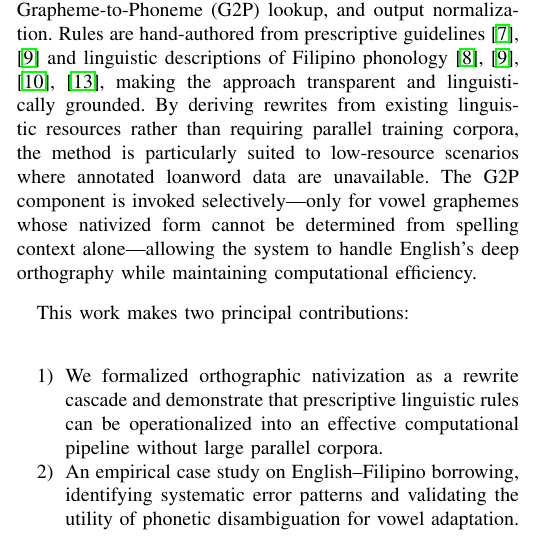
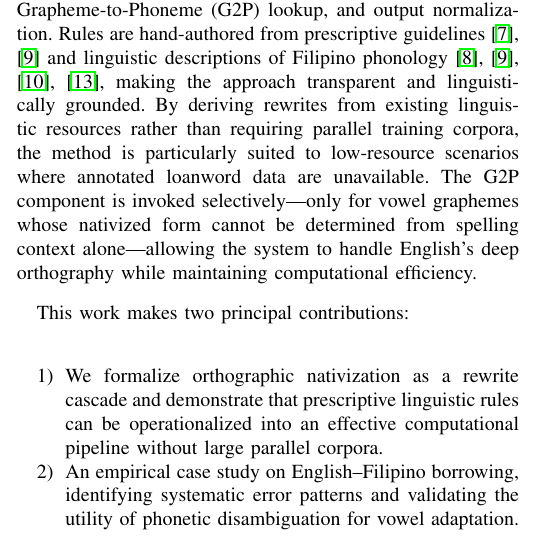
Before and after one commit to Mango-Cats/tagabaybay-docs, a LaTeX paper (paper/main.tex, which reads paper/chapters/introduction.tex): part of one column of page 1 of 5, cut so that both start at the same text. Compiled offline with pdfLaTeX.

Commit message:
More changes in the introduction

```diff
--- a/paper/chapters/introduction.tex
+++ b/paper/chapters/introduction.tex
@@ -58,7 +58,7 @@ maintaining computational efficiency.
 
 This work makes two principal contributions:
 \begin{enumerate}
-      \item We formalized orthographic nativization as a rewrite cascade and demonstrate
+      \item We formalize orthographic nativization as a rewrite cascade and demonstrate
             that prescriptive linguistic rules can be operationalized into an effective
             computational pipeline without large parallel corpora.
       \item An empirical case study on English--Filipino borrowing, identifying systematic
--- a/paper/main.tex
+++ b/paper/main.tex
@@ -10,6 +10,7 @@
 \usepackage{hyperref}
 \usepackage{cleveref}
 \usepackage{tipa}
+\usepackage{tikz}
 
 \def\BibTeX{{\rm B\kern-.05em{\sc i\kern-.025em b}\kern-.08em
     T\kern-.1667em\lower.7ex\hbox{E}\kern-.125emX}}
```
